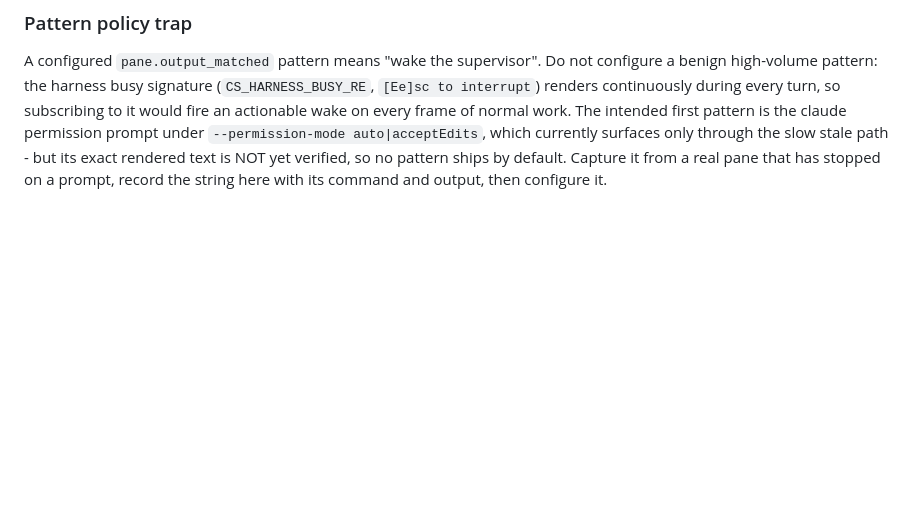
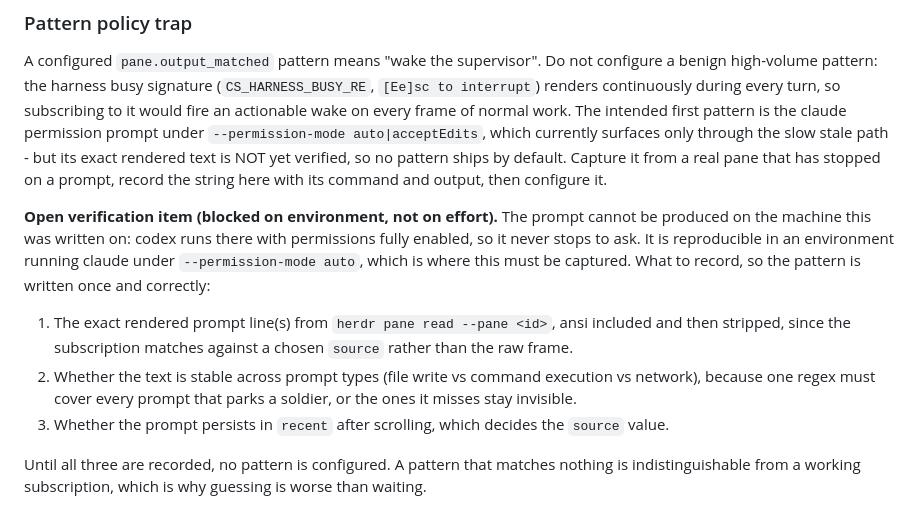
Before and after one commit to douglasjarquin/consigliere, a Markdown page: docs/herdr.md, the part around the change. Rendered like a GitHub page; blank space fills up the shorter version.

Commit message:
docs(herdr): record why the permission-prompt pattern is unverifiable here
The prompt cannot be produced on this machine: codex runs with permissions
fully enabled and never stops to ask. It is reproducible under claude with
--permission-mode auto, so the capture is deferred to that environment rather
than guessed at.

Records the three things to capture - exact rendered text, stability across
prompt types, and persistence in the recent buffer - so the pattern gets
written once and correctly. A pattern matching nothing looks exactly like a
working subscription, which is why waiting beats guessing.

```diff
--- a/docs/herdr.md
+++ b/docs/herdr.md
@@ -97,3 +97,11 @@ Re-probe after a herdr upgrade rather than trusting this table.
 ### Pattern policy trap
 
 A configured `pane.output_matched` pattern means "wake the supervisor". Do not configure a benign high-volume pattern: the harness busy signature (`CS_HARNESS_BUSY_RE`, `[Ee]sc to interrupt`) renders continuously during every turn, so subscribing to it would fire an actionable wake on every frame of normal work. The intended first pattern is the claude permission prompt under `--permission-mode auto|acceptEdits`, which currently surfaces only through the slow stale path - but its exact rendered text is NOT yet verified, so no pattern ships by default. Capture it from a real pane that has stopped on a prompt, record the string here with its command and output, then configure it.
+
+**Open verification item (blocked on environment, not on effort).** The prompt cannot be produced on the machine this was written on: codex runs there with permissions fully enabled, so it never stops to ask. It is reproducible in an environment running claude under `--permission-mode auto`, which is where this must be captured. What to record, so the pattern is written once and correctly:
+
+1. The exact rendered prompt line(s) from `herdr pane read --pane <id>`, ansi included and then stripped, since the subscription matches against a chosen `source` rather than the raw frame.
+2. Whether the text is stable across prompt types (file write vs command execution vs network), because one regex must cover every prompt that parks a soldier, or the ones it misses stay invisible.
+3. Whether the prompt persists in `recent` after scrolling, which decides the `source` value.
+
+Until all three are recorded, no pattern is configured. A pattern that matches nothing is indistinguishable from a working subscription, which is why guessing is worse than waiting.
```
